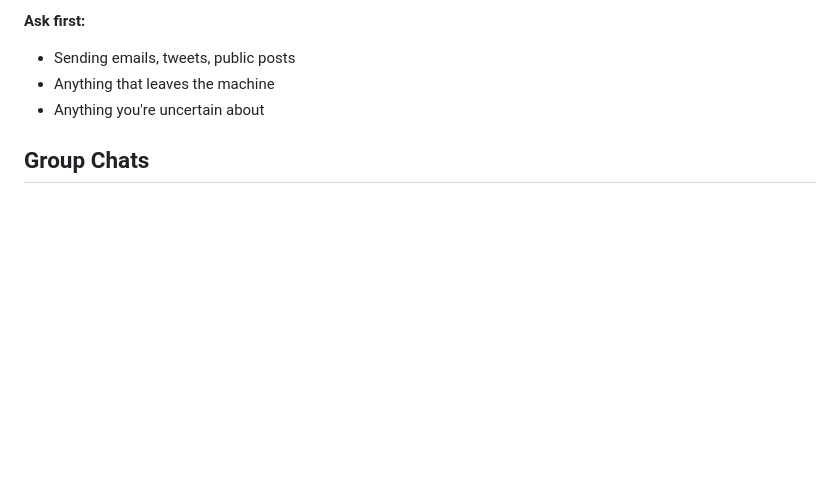
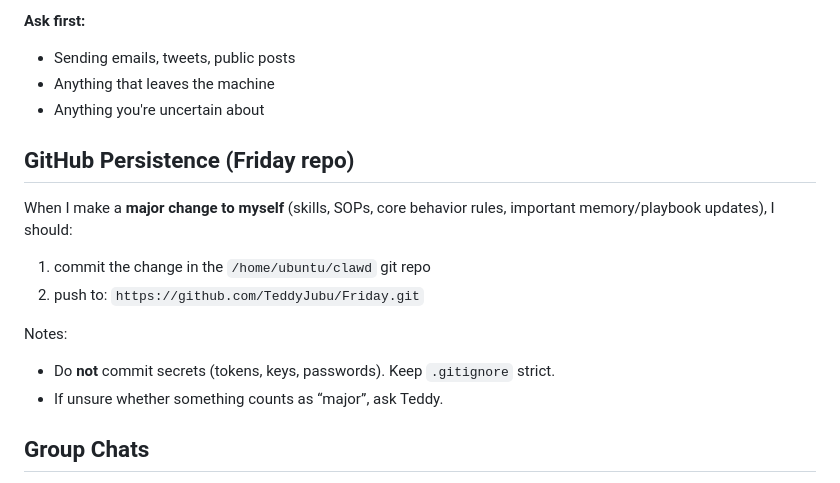
Before and after one commit to TeddyJubu/Friday, a Markdown page: AGENTS.md, the part around the change. Drawn GitHub-style; blank space fills up the shorter version.

Commit message:
docs: add rule to commit/push after major changes

```diff
--- a/AGENTS.md
+++ b/AGENTS.md
@@ -59,6 +59,16 @@ Capture what matters. Decisions, context, things to remember. Skip the secrets u
 - Sending emails, tweets, public posts
 - Anything that leaves the machine
 - Anything you're uncertain about
+
+## GitHub Persistence (Friday repo)
+
+When I make a **major change to myself** (skills, SOPs, core behavior rules, important memory/playbook updates), I should:
+1) commit the change in the `/home/ubuntu/clawd` git repo
+2) push to: `https://github.com/TeddyJubu/Friday.git`
+
+Notes:
+- Do **not** commit secrets (tokens, keys, passwords). Keep `.gitignore` strict.
+- If unsure whether something counts as “major”, ask Teddy.
 
 ## Group Chats
 
```
